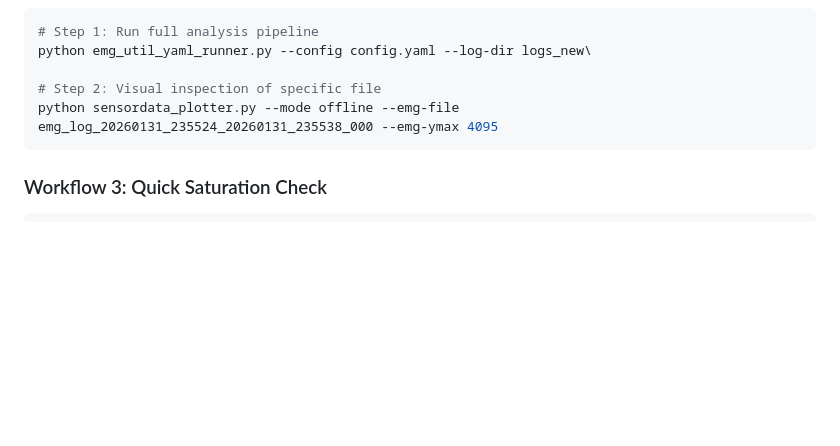
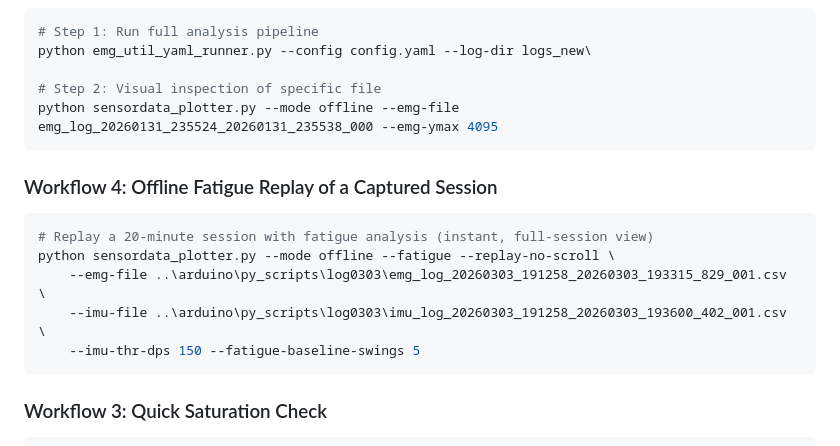
Before and after one commit to RyanWangTheCoder/emg_util, a Markdown page: COMMANDS.md, the part around one of its changes. Drawn GitHub-style; blank space fills up the shorter version.

````diff
--- a/COMMANDS.md
+++ b/COMMANDS.md
@@ -289,6 +339,16 @@ python emg_util_yaml_runner.py --config config.yaml --log-dir logs_new\
 python sensordata_plotter.py --mode offline --emg-file emg_log_20260131_235524_20260131_235538_000 --emg-ymax 4095
 ```
 
+### Workflow 4: Offline Fatigue Replay of a Captured Session
+
+```bash
+# Replay a 20-minute session with fatigue analysis (instant, full-session view)
+python sensordata_plotter.py --mode offline --fatigue --replay-no-scroll \
+    --emg-file ..\arduino\py_scripts\log0303\emg_log_20260303_191258_20260303_193315_829_001.csv \
+    --imu-file ..\arduino\py_scripts\log0303\imu_log_20260303_191258_20260303_193600_402_001.csv \
+    --imu-thr-dps 150 --fatigue-baseline-swings 5
+```
+
 ### Workflow 3: Quick Saturation Check
 
 ```bash
````
Also changed, not shown: other parts of COMMANDS.md (+51 -1 lines).
